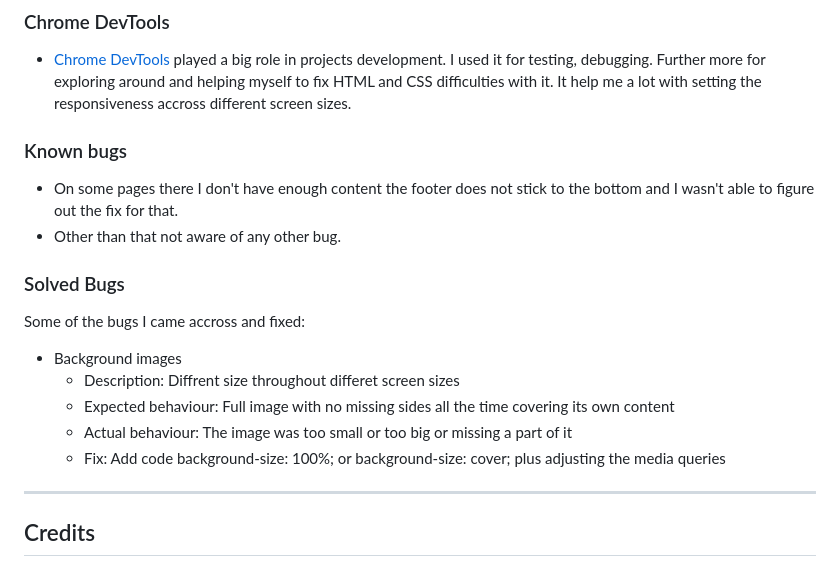
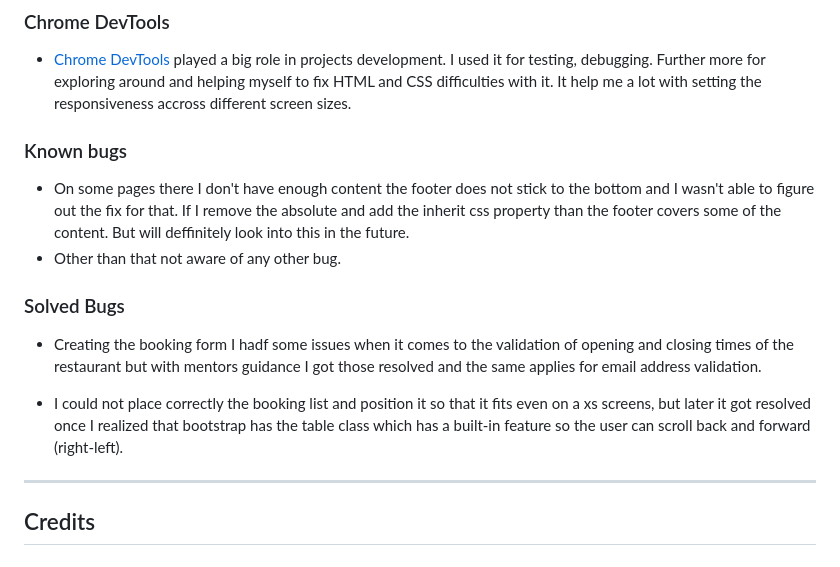
Before and after one commit to Balkaneros91/restaurant-new-try1, a Markdown page: README.md, the part around the change. Rendered like a GitHub page.

Commit message:
Add bugs section

```diff
--- a/README.md
+++ b/README.md
@@ -778,29 +778,16 @@ I did not perform any validation on javascript as all the javascript was importe
 - [Chrome DevTools](https://developer.chrome.com/docs/devtools/)
     played a big role in projects development. I used it for testing, debugging. Further more for exploring around and helping myself to fix HTML and CSS difficulties with it. It help me a lot with setting the responsiveness accross different screen sizes.
 
-
-
-
-
 ### Known bugs
 
-- On some pages there I don't have enough content the footer does not stick to the bottom and I wasn't able to figure out the fix for that.
+- On some pages there I don't have enough content the footer does not stick to the bottom and I wasn't able to figure out the fix for that. If I remove the absolute and add the inherit css property than the footer covers some of the content. But will deffinitely look into this in the future.
 - Other than that not aware of any other bug.
 
 ### Solved Bugs
 
-Some of the bugs I came accross and fixed:
+- Creating the booking form I hadf some issues when it comes to the validation of opening and closing times of the restaurant but with mentors guidance I got those resolved and the same applies for email address validation.
 
-+ Background images
-  + Description: Diffrent size throughout differet screen sizes
-  + Expected behaviour: Full image with no missing sides all the time covering its own content
-  + Actual behaviour: The image was too small or too big or missing a part of it
-  + Fix: Add code background-size: 100%; or background-size: cover; plus adjusting the media queries
-
-
-
-
-
+- I could not place correctly the booking list and position it so that it fits even on a xs screens, but later it got resolved once I realized that bootstrap has the table class which has a built-in feature so the user can scroll back and forward (right-left).
 
 <hr>
 
```
